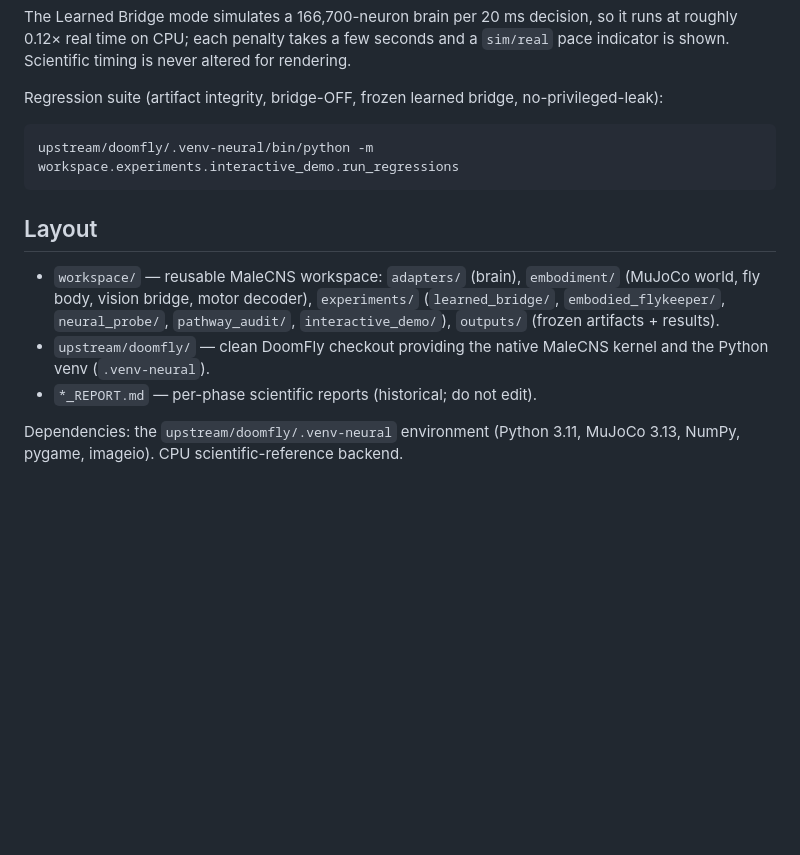
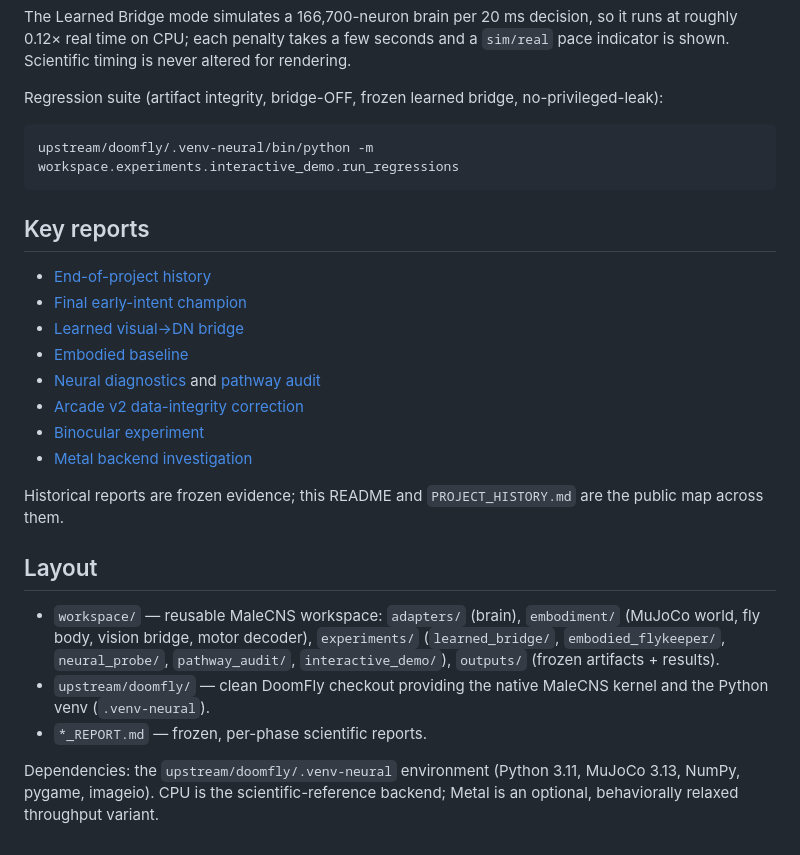
Before and after one commit to MrMystery8/fly_keeper, a Markdown page: README.md, the part around one of its changes. Drawn GitHub-style; blank space fills up the shorter version.

Commit message:
docs: add end-of-project history

````diff
--- a/README.md
+++ b/README.md
@@ -90,6 +86,20 @@ no-privileged-leak):
 upstream/doomfly/.venv-neural/bin/python -m workspace.experiments.interactive_demo.run_regressions
 ```
 
+## Key reports
+
+- [End-of-project history](PROJECT_HISTORY.md)
+- [Final early-intent champion](EARLY_INTENT_ACTION_POLICY_REPORT.md)
+- [Learned visual→DN bridge](LEARNED_BRIDGE_REPORT.md)
+- [Embodied baseline](EMBODIED_REPORT.md)
+- [Neural diagnostics](NEURAL_DIAGNOSTICS_REPORT.md) and [pathway audit](PATHWAY_ACTIVATION_REPORT.md)
+- [Arcade v2 data-integrity correction](ARCADE_BRIDGE_V2_REPORT.md)
+- [Binocular experiment](ARCADE_BINOCULAR_REPORT.md)
+- [Metal backend investigation](workspace/gpu/METAL_BACKEND_REPORT.md)
+
+Historical reports are frozen evidence; this README and
+`PROJECT_HISTORY.md` are the public map across them.
+
 ## Layout
 
 - `workspace/` — reusable MaleCNS workspace: `adapters/` (brain), `embodiment/`
@@ -98,7 +108,8 @@ upstream/doomfly/.venv-neural/bin/python -m workspace.experiments.interactive_de
   `interactive_demo/`), `outputs/` (frozen artifacts + results).
 - `upstream/doomfly/` — clean DoomFly checkout providing the native MaleCNS
   kernel and the Python venv (`.venv-neural`).
-- `*_REPORT.md` — per-phase scientific reports (historical; do not edit).
+- `*_REPORT.md` — frozen, per-phase scientific reports.
 
 Dependencies: the `upstream/doomfly/.venv-neural` environment (Python 3.11,
-MuJoCo 3.13, NumPy, pygame, imageio). CPU scientific-reference backend.
+MuJoCo 3.13, NumPy, pygame, imageio). CPU is the scientific-reference backend;
+Metal is an optional, behaviorally relaxed throughput variant.
````
Also changed, not shown: other parts of README.md (+52 -56 lines), PROJECT_HISTORY.md (added, +428 -0 lines).
